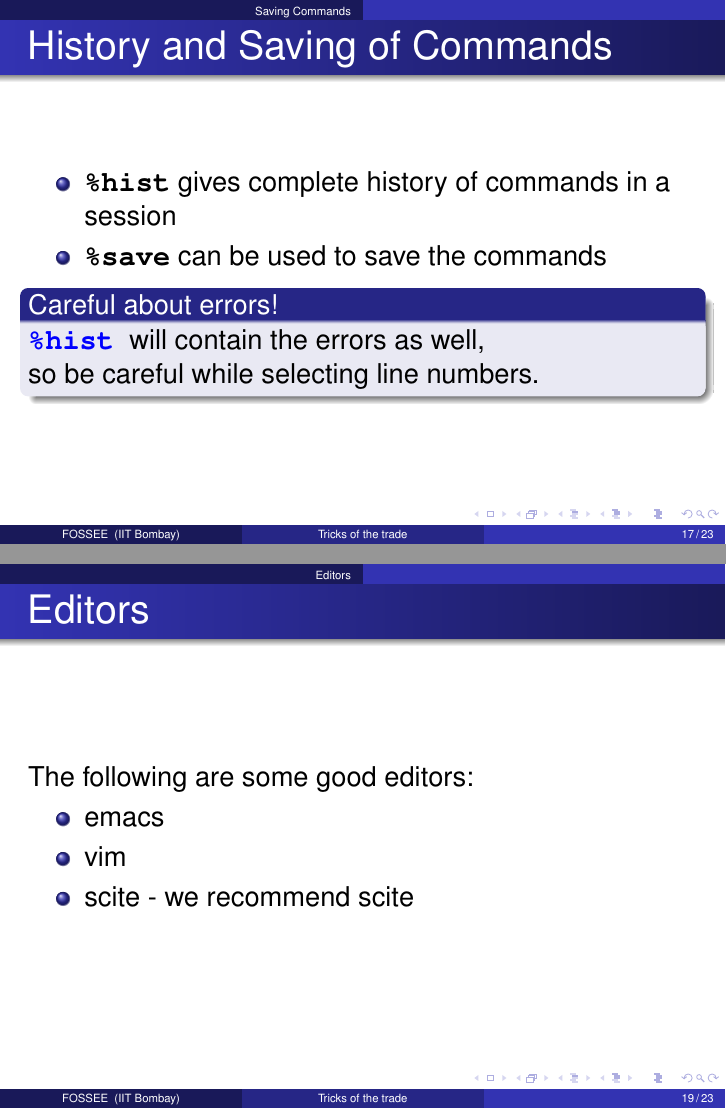
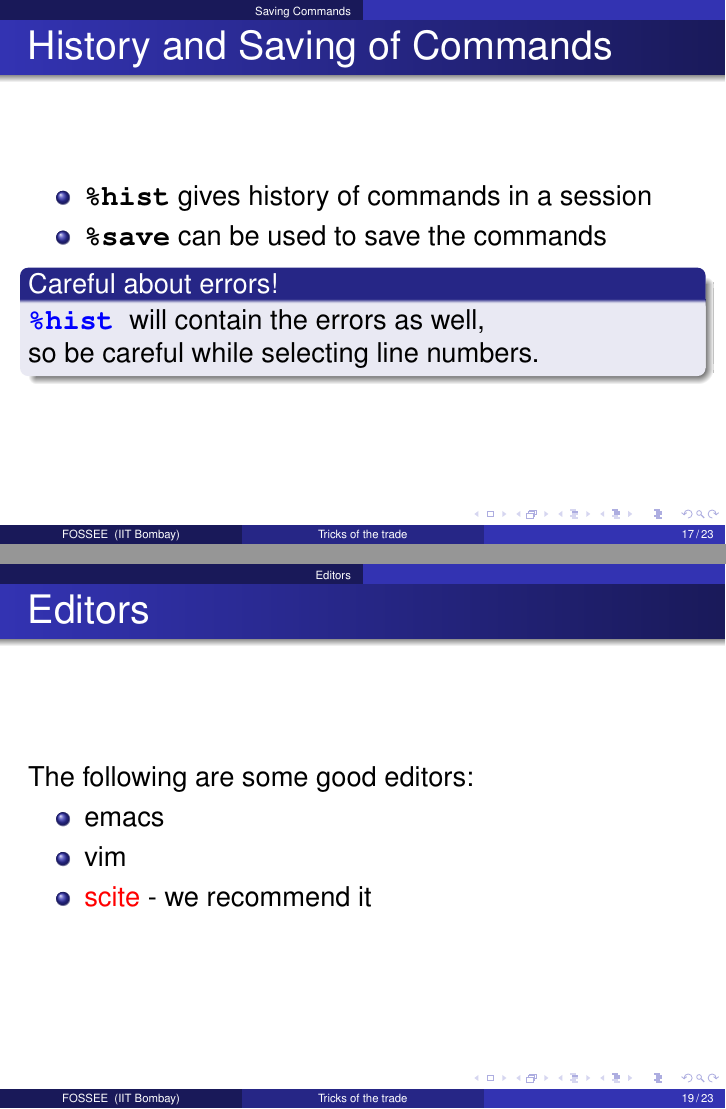
Before and after one commit to FOSSEE/workshops, LaTeX slides (day1/tot.tex): pages 17 and 19 of 23, joined at a grey line. Compiled offline with pdfLaTeX.

Commit message:
Minor edits on tot.

```diff
--- a/day1/tot.tex
+++ b/day1/tot.tex
@@ -254,7 +254,7 @@ In []: a.<Tab>
 \begin{frame}[fragile]
 \frametitle{History and Saving of Commands}
 \begin{itemize}
-\item \typ{\%hist} gives complete history of commands in a session
+\item \typ{\%hist} gives history of commands in a session
 \item \typ{\%save} can be used to save the commands
 \end{itemize}
 \begin{block}{Careful about errors!}
@@ -270,7 +270,7 @@ In []: a.<Tab>
   \begin{itemize}
   \item emacs
   \item vim
-  \item scite - we recommend scite
+  \item \alert{scite} - we recommend it
   \end{itemize}
 \end{frame}
 
```
